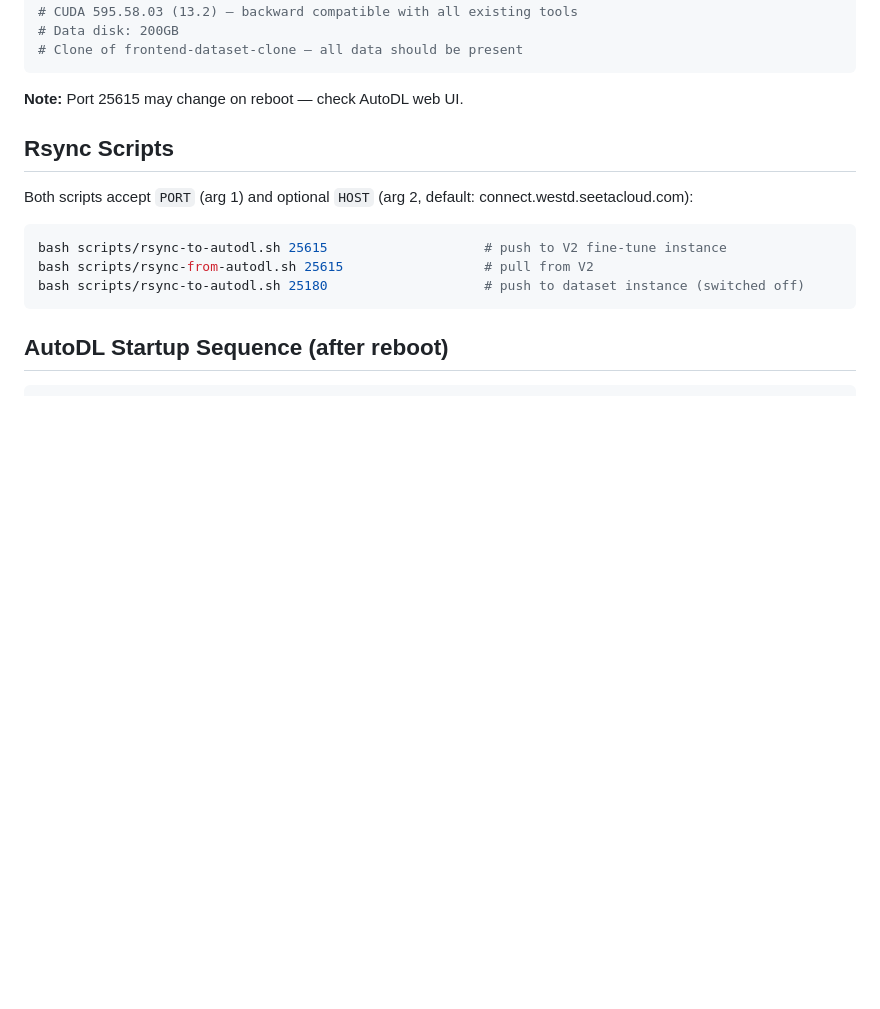
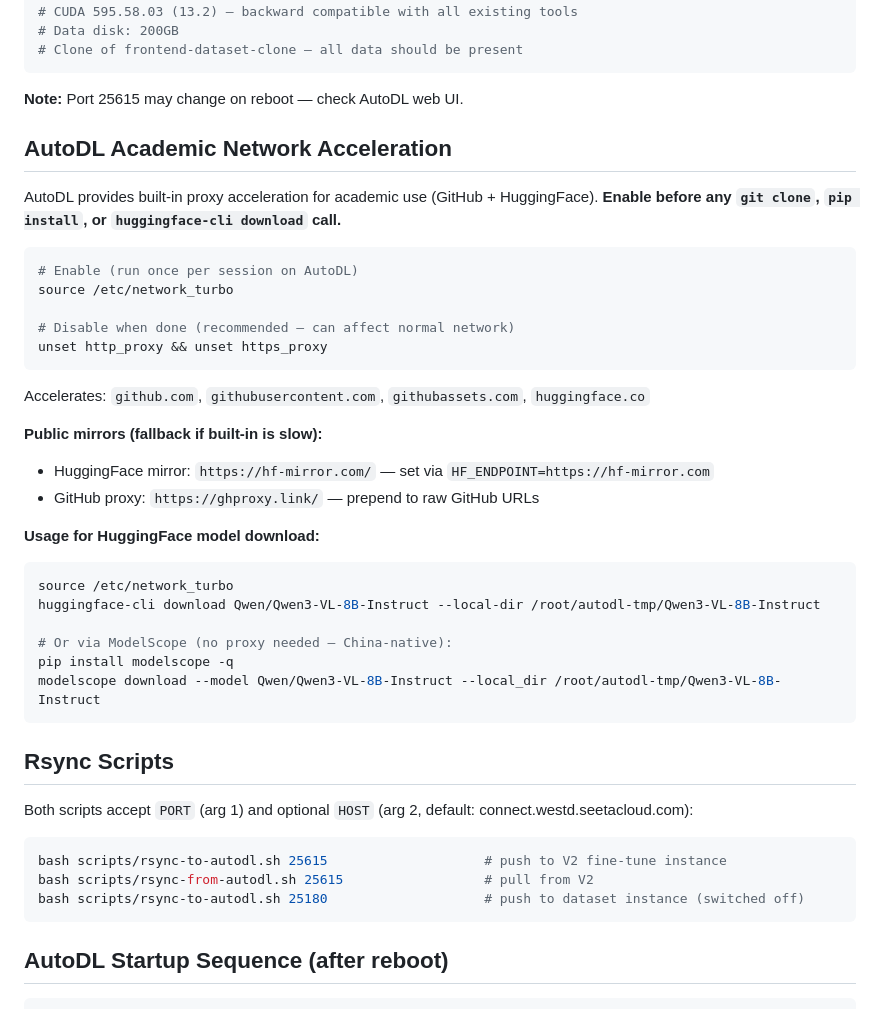
Before and after one commit to stefans71/frontend-design-dataset, a Markdown page: CLAUDE.md, the part around the change. Rendered like a GitHub page; blank space fills up the shorter version.

Commit message:
docs: add AutoDL academic network acceleration section
Built-in proxy (source /etc/network_turbo) for GitHub + HuggingFace,
public mirrors (hf-mirror.com, ghproxy.link), and ModelScope fallback.
Critical for downloading Qwen3-VL-8B weights on V2 instance.

Co-Authored-By: Claude Sonnet 4.6 <noreply@anthropic.com>

````diff
--- a/CLAUDE.md
+++ b/CLAUDE.md
@@ -181,6 +181,35 @@ ssh -i /root/.ssh/id_ed25519 -p 25615 root@connect.westd.seetacloud.com
 ```
 
 **Note:** Port 25615 may change on reboot — check AutoDL web UI.
+
+## AutoDL Academic Network Acceleration
+
+AutoDL provides built-in proxy acceleration for academic use (GitHub + HuggingFace).
+**Enable before any `git clone`, `pip install`, or `huggingface-cli download` call.**
+
+```bash
+# Enable (run once per session on AutoDL)
+source /etc/network_turbo
+
+# Disable when done (recommended — can affect normal network)
+unset http_proxy && unset https_proxy
+```
+
+Accelerates: `github.com`, `githubusercontent.com`, `githubassets.com`, `huggingface.co`
+
+**Public mirrors (fallback if built-in is slow):**
+- HuggingFace mirror: `https://hf-mirror.com/` — set via `HF_ENDPOINT=https://hf-mirror.com`
+- GitHub proxy: `https://ghproxy.link/` — prepend to raw GitHub URLs
+
+**Usage for HuggingFace model download:**
+```bash
+source /etc/network_turbo
+huggingface-cli download Qwen/Qwen3-VL-8B-Instruct --local-dir /root/autodl-tmp/Qwen3-VL-8B-Instruct
+
+# Or via ModelScope (no proxy needed — China-native):
+pip install modelscope -q
+modelscope download --model Qwen/Qwen3-VL-8B-Instruct --local_dir /root/autodl-tmp/Qwen3-VL-8B-Instruct
+```
 
 ## Rsync Scripts
 
````
